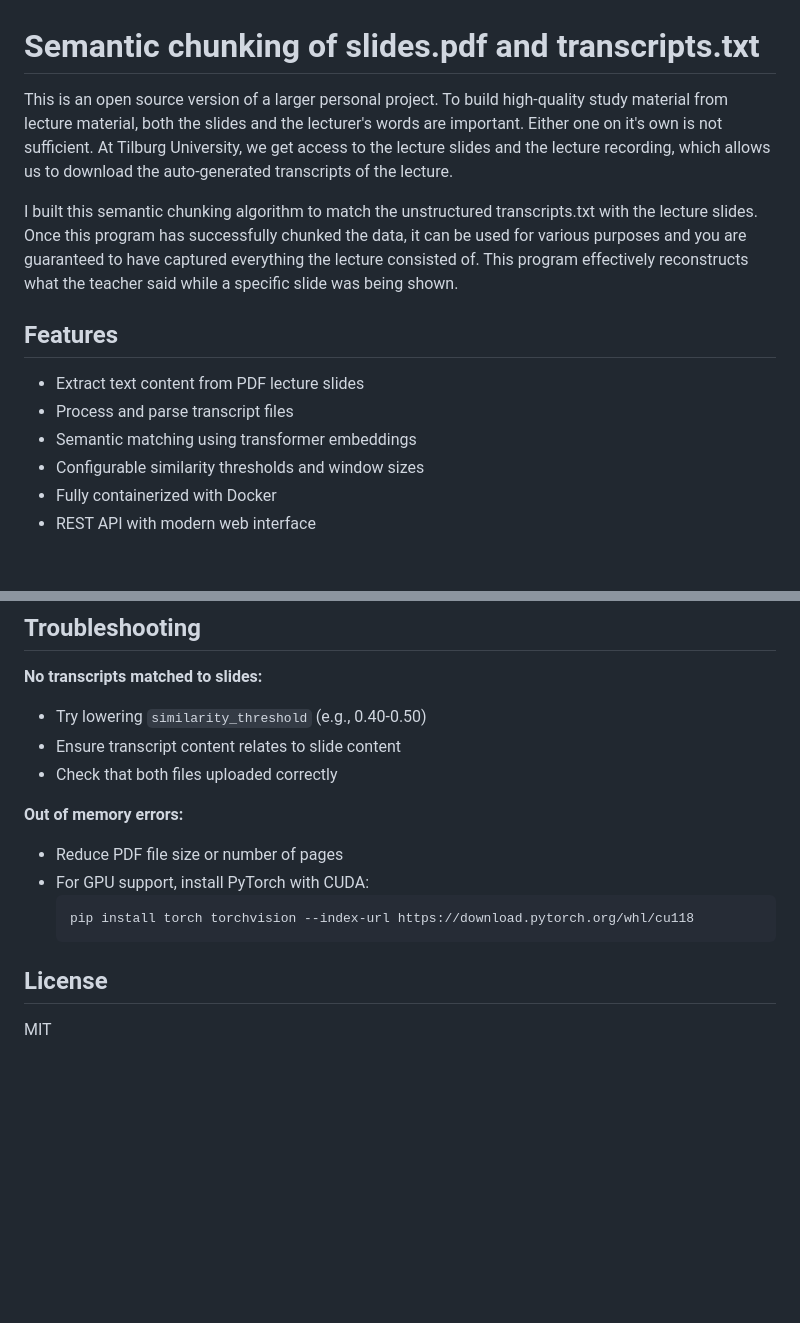
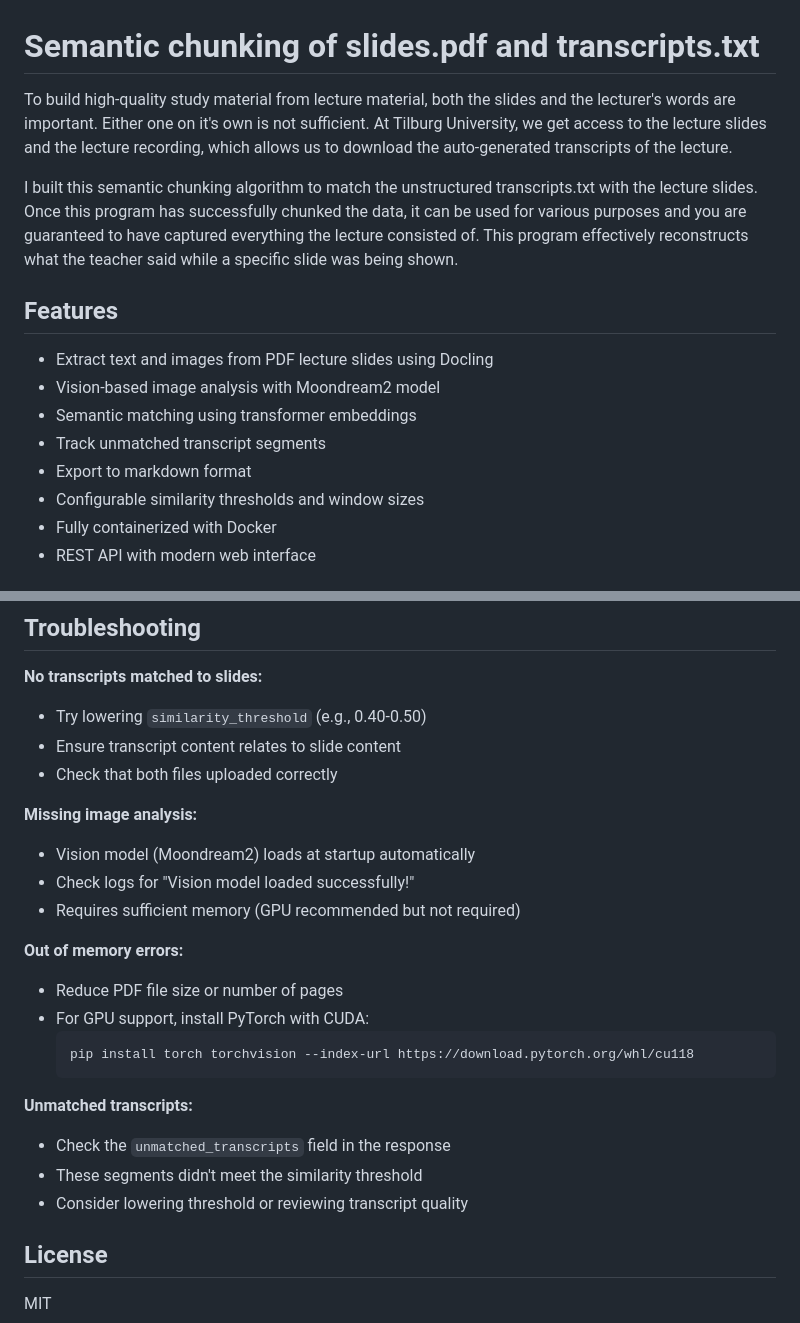
Before and after one commit to ansar-a17/semantic_chunking_lectures, a Markdown page: README.md, 2 parts joined by grey strips. GitHub-like rendering; blank space fills up the shorter version.

````diff
--- a/README.md
+++ b/README.md
@@ -1,14 +1,16 @@
 # Semantic chunking of slides.pdf and transcripts.txt
 
-This is an open source version of a larger personal project. To build high-quality study material from lecture material, both the slides and the lecturer's words are important. Either one on it's own is not sufficient. At Tilburg University, we get access to the lecture slides and the lecture recording, which allows us to download the auto-generated transcripts of the lecture.
+To build high-quality study material from lecture material, both the slides and the lecturer's words are important. Either one on it's own is not sufficient. At Tilburg University, we get access to the lecture slides and the lecture recording, which allows us to download the auto-generated transcripts of the lecture.
 
 I built this semantic chunking algorithm to match the unstructured transcripts.txt with the lecture slides. Once this program has successfully chunked the data, it can be used for various purposes and you are guaranteed to have captured everything the lecture consisted of. This program effectively reconstructs what the teacher said while a specific slide was being shown.
 
 ## Features
 
-- Extract text content from PDF lecture slides
-- Process and parse transcript files
+- Extract text and images from PDF lecture slides using Docling
+- Vision-based image analysis with Moondream2 model
 - Semantic matching using transformer embeddings
+- Track unmatched transcript segments
+- Export to markdown format
 - Configurable similarity thresholds and window sizes
 - Fully containerized with Docker
 - REST API with modern web interface
@@ -114,6 +144,11 @@ Adjust matching behavior by modifying these parameters:
 - Ensure transcript content relates to slide content
 - Check that both files uploaded correctly
 
+**Missing image analysis:**
+- Vision model (Moondream2) loads at startup automatically
+- Check logs for "Vision model loaded successfully!"
+- Requires sufficient memory (GPU recommended but not required)
+
 **Out of memory errors:**
 - Reduce PDF file size or number of pages
 - For GPU support, install PyTorch with CUDA:
@@ -121,6 +156,11 @@ Adjust matching behavior by modifying these parameters:
   pip install torch torchvision --index-url https://download.pytorch.org/whl/cu118
   ```
 
+**Unmatched transcripts:**
+- Check the `unmatched_transcripts` field in the response
+- These segments didn't meet the similarity threshold
+- Consider lowering threshold or reviewing transcript quality
+
 ## License
 
 MIT
````
Also changed, not shown: other parts of README.md (+31 -3 lines).
